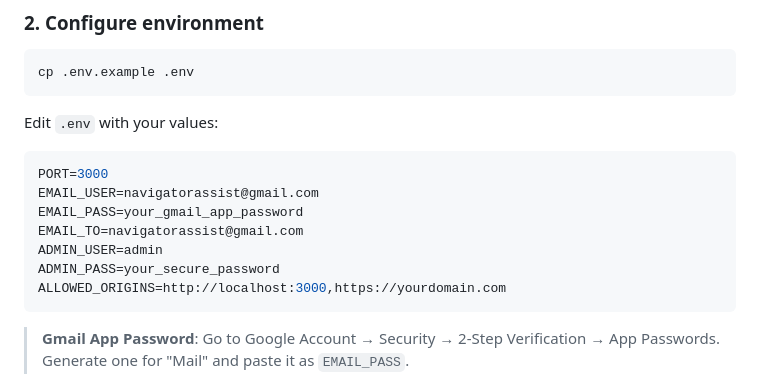
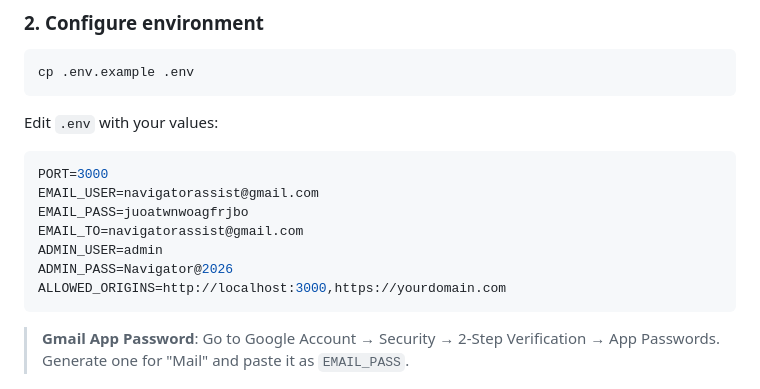
Before and after one commit to Niyadh82/NAVIOGATOR-ASSIST, a Markdown page: README.md, the part around the change. GitHub-like rendering.

````diff
--- a/README.md
+++ b/README.md
@@ -30,10 +30,10 @@ Edit `.env` with your values:
 ```env
 PORT=3000
 EMAIL_USER=navigatorassist@gmail.com
-EMAIL_PASS=your_gmail_app_password
+EMAIL_PASS=juoatwnwoagfrjbo
 EMAIL_TO=navigatorassist@gmail.com
 ADMIN_USER=admin
-ADMIN_PASS=your_secure_password
+ADMIN_PASS=Navigator@2026
 ALLOWED_ORIGINS=http://localhost:3000,https://yourdomain.com
 ```
 
````
